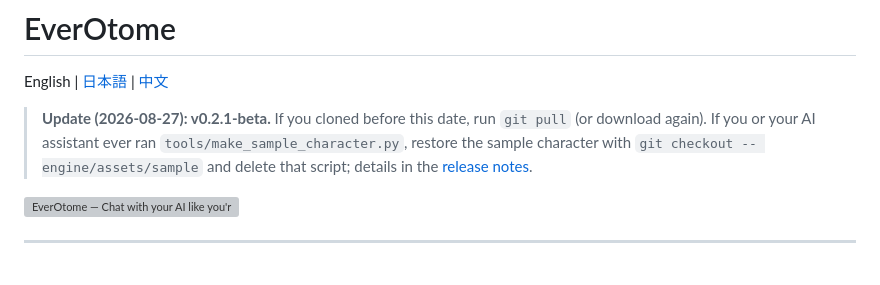
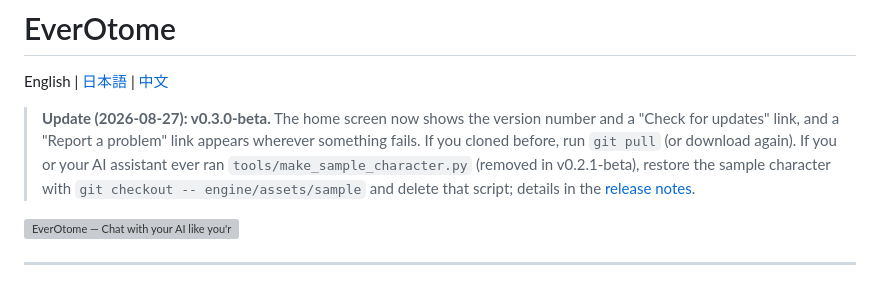
Before and after one commit to aveluneverse/EverOtome, a Markdown page: README.md, the part around the change. Drawn GitHub-style; grey boxes are pictures that could not be loaded.

```diff
--- a/README.md
+++ b/README.md
@@ -2,7 +2,7 @@
 
 English | [日本語](README.ja.md) | [中文](README.zh-TW.md)
 
-> **Update (2026-08-27): v0.2.1-beta.** If you cloned before this date, run `git pull` (or download again). If you or your AI assistant ever ran `tools/make_sample_character.py`, restore the sample character with `git checkout -- engine/assets/sample` and delete that script; details in the [release notes](https://github.com/aveluneverse/EverOtome/releases/tag/v0.2.1-beta).
+> **Update (2026-08-27): v0.3.0-beta.** The home screen now shows the version number and a "Check for updates" link, and a "Report a problem" link appears wherever something fails. If you cloned before, run `git pull` (or download again). If you or your AI assistant ever ran `tools/make_sample_character.py` (removed in v0.2.1-beta), restore the sample character with `git checkout -- engine/assets/sample` and delete that script; details in the [release notes](https://github.com/aveluneverse/EverOtome/releases/tag/v0.3.0-beta).
 
 ![EverOtome — Chat with your AI like you're in an otome game.](docs/readme-kv-en.webp)
 
```
Also changed, not shown: README.ja.md (+1 -1 lines), README.zh-TW.md (+1 -1 lines).
